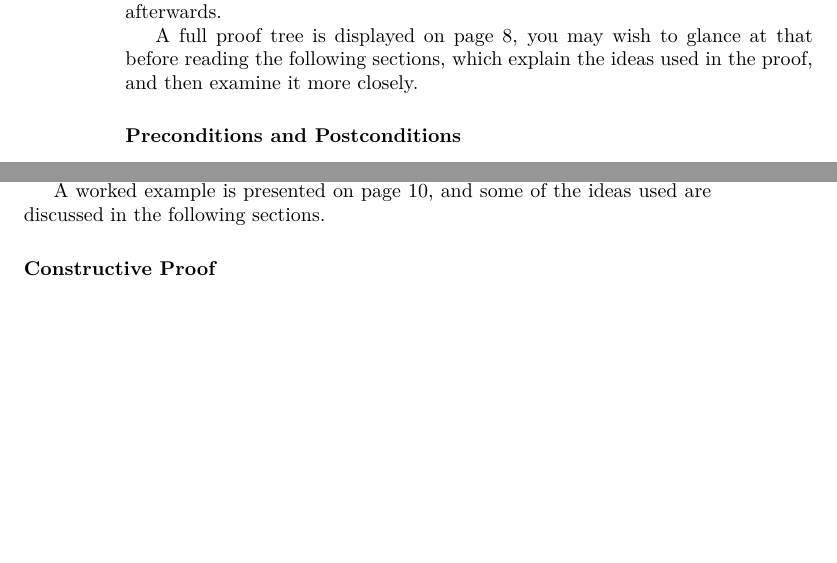
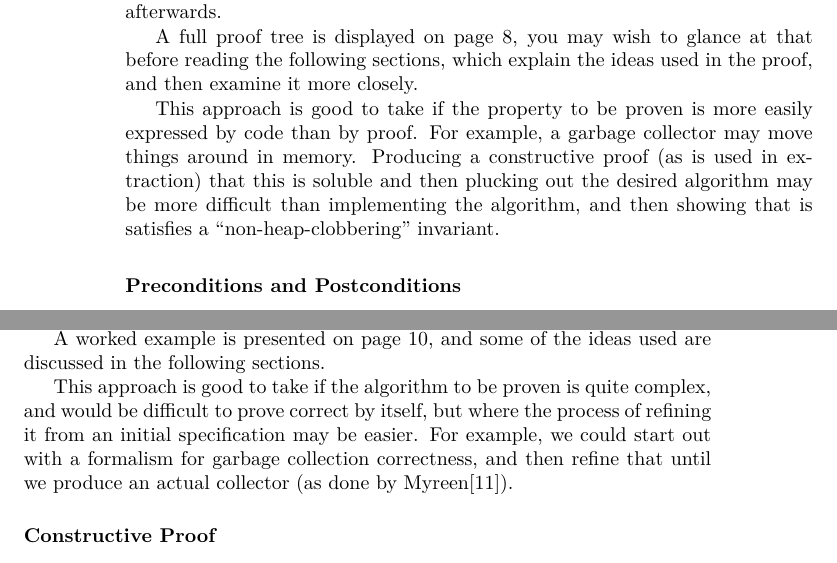
Before and after one commit to barrucadu/meng-project, a LaTeX thesis (dissertation/dissertation.tex, which reads dissertation/02-litreview.tex): two parts of pages 12 and 15 of 38, joined at a grey line, cut so that both start at the same text, the shorter picture padded with empty space. Compiled offline with XeLaTeX; a LaTeX package or settings file that is missing is left out.

Commit message:
Briefly say where extraction/embedding are good for GC

```diff
--- a/dissertation/02-litreview.tex
+++ b/dissertation/02-litreview.tex
@@ -214,6 +214,14 @@ may wish to glance at that before reading the following sections,
 which explain the ideas used in the proof, and then examine it more
 closely.
 
+This approach is good to take if the property to be proven is more
+easily expressed by code than by proof. For example, a garbage
+collector may move things around in memory. Producing a constructive
+proof (as is used in extraction) that this is soluble and then
+plucking out the desired algorithm may be more difficult than
+implementing the algorithm, and then showing that is satisfies a
+``non-heap-clobbering'' invariant.
+
 \subsubsection{Preconditions and Postconditions}
 
 A precondition is some assertion which must hold before executing some
@@ -404,6 +412,13 @@ constructing such a proof (easily) may not be possible.
 
 A worked example is presented on page \pageref{lit_extraction}, and
 some of the ideas used are discussed in the following sections.
+
+This approach is good to take if the algorithm to be proven is quite
+complex, and would be difficult to prove correct by itself, but where
+the process of refining it from an initial specification may be
+easier. For example, we could start out with a formalism for garbage
+collection correctness, and then refine that until we produce an
+actual collector (as done by Myreen\cite{Myreen10}).
 
 \subsubsection{Constructive Proof}
 
```
